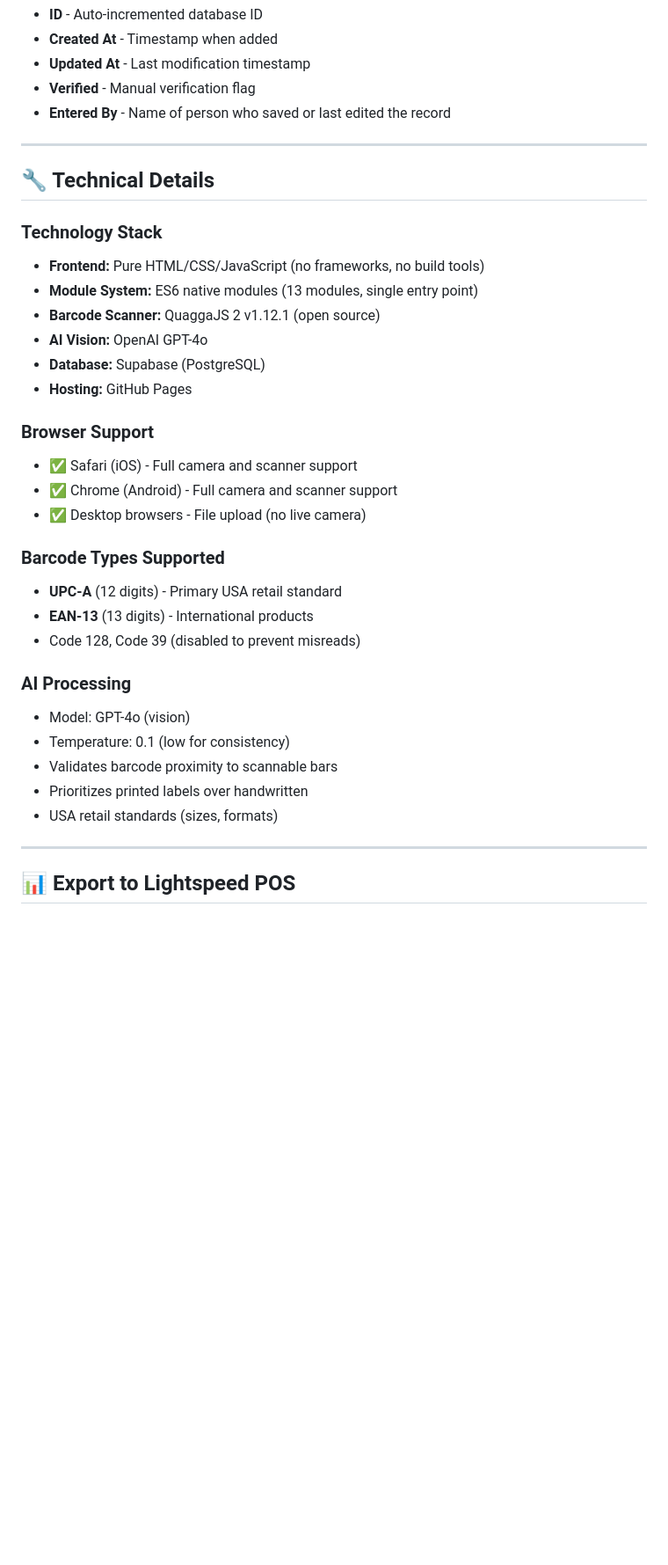
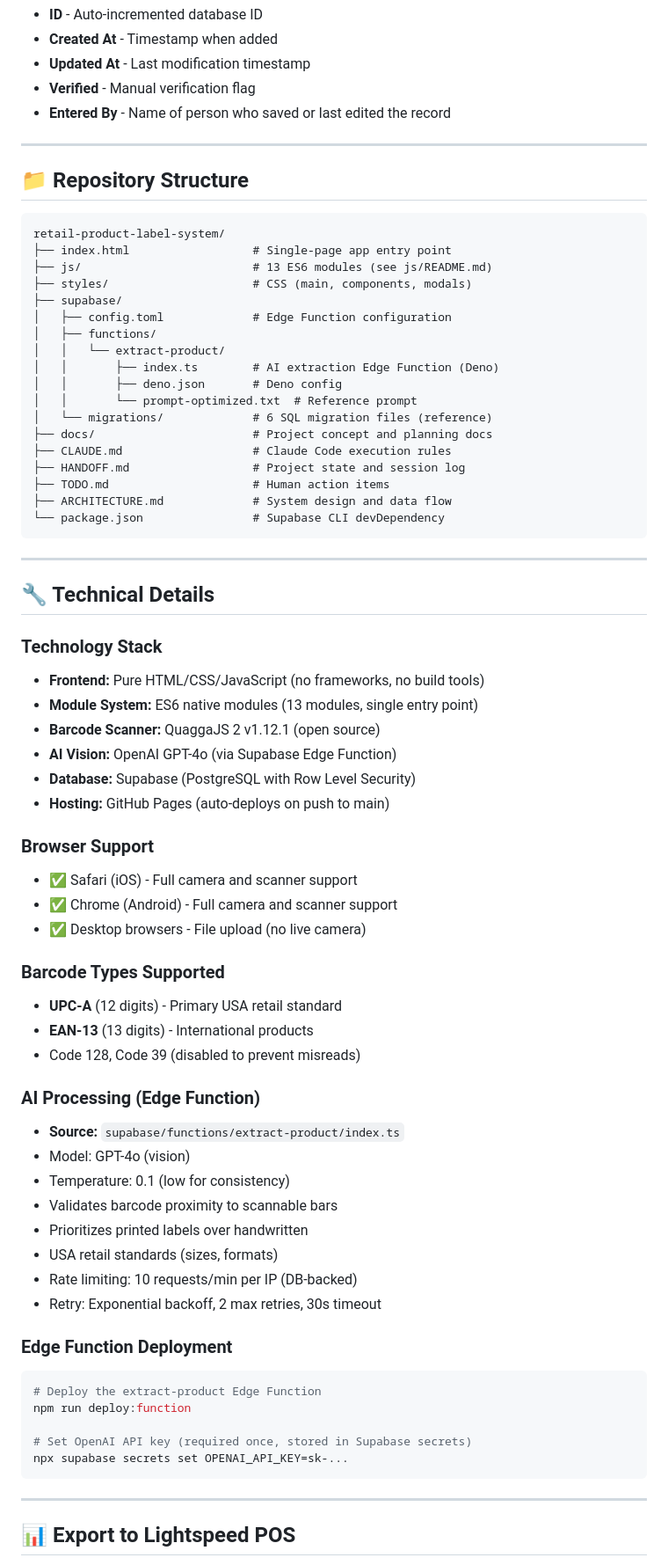
Before and after one commit to NexusBlueDev/retail-product-label-system, a Markdown page: README.md, the part around the change. Shown at 88% size. Rendered like a GitHub page; blank space fills up the shorter version.

Commit message:
docs: update README for merged monorepo structure
- Added repository structure section showing all files
- Updated tech stack to reference Edge Function source in this repo
- Added Edge Function deployment instructions
- Added rate limiting and retry details to AI Processing section

Co-Authored-By: Claude Opus 4.6 <noreply@anthropic.com>

````diff
--- a/README.md
+++ b/README.md
@@ -118,15 +118,40 @@ Exports all 19 fields:
 
 ---
 
+## 📁 Repository Structure
+
+```
+retail-product-label-system/
+├── index.html                  # Single-page app entry point
+├── js/                         # 13 ES6 modules (see js/README.md)
+├── styles/                     # CSS (main, components, modals)
+├── supabase/
+│   ├── config.toml             # Edge Function configuration
+│   ├── functions/
+│   │   └── extract-product/
+│   │       ├── index.ts        # AI extraction Edge Function (Deno)
+│   │       ├── deno.json       # Deno config
+│   │       └── prompt-optimized.txt  # Reference prompt
+│   └── migrations/             # 6 SQL migration files (reference)
+├── docs/                       # Project concept and planning docs
+├── CLAUDE.md                   # Claude Code execution rules
+├── HANDOFF.md                  # Project state and session log
+├── TODO.md                     # Human action items
+├── ARCHITECTURE.md             # System design and data flow
+└── package.json                # Supabase CLI devDependency
+```
+
+---
+
 ## 🔧 Technical Details
 
 ### **Technology Stack**
 - **Frontend:** Pure HTML/CSS/JavaScript (no frameworks, no build tools)
 - **Module System:** ES6 native modules (13 modules, single entry point)
 - **Barcode Scanner:** QuaggaJS 2 v1.12.1 (open source)
-- **AI Vision:** OpenAI GPT-4o
-- **Database:** Supabase (PostgreSQL)
-- **Hosting:** GitHub Pages
+- **AI Vision:** OpenAI GPT-4o (via Supabase Edge Function)
+- **Database:** Supabase (PostgreSQL with Row Level Security)
+- **Hosting:** GitHub Pages (auto-deploys on push to main)
 
 ### **Browser Support**
 - ✅ Safari (iOS) - Full camera and scanner support
@@ -138,12 +163,24 @@ Exports all 19 fields:
 - **EAN-13** (13 digits) - International products
 - Code 128, Code 39 (disabled to prevent misreads)
 
-### **AI Processing**
+### **AI Processing (Edge Function)**
+- **Source:** `supabase/functions/extract-product/index.ts`
 - Model: GPT-4o (vision)
 - Temperature: 0.1 (low for consistency)
 - Validates barcode proximity to scannable bars
 - Prioritizes printed labels over handwritten
 - USA retail standards (sizes, formats)
+- Rate limiting: 10 requests/min per IP (DB-backed)
+- Retry: Exponential backoff, 2 max retries, 30s timeout
+
+### **Edge Function Deployment**
+```bash
+# Deploy the extract-product Edge Function
+npm run deploy:function
+
+# Set OpenAI API key (required once, stored in Supabase secrets)
+npx supabase secrets set OPENAI_API_KEY=sk-...
+```
 
 ---
 
````
